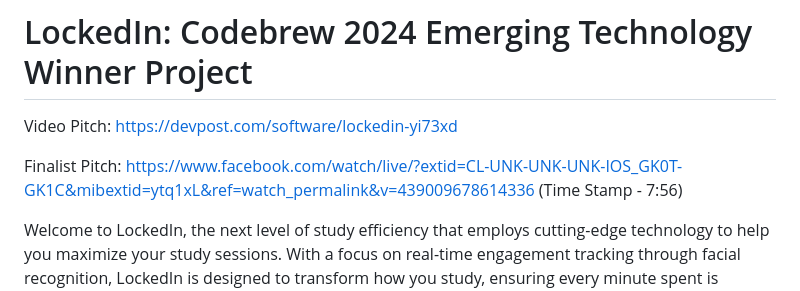
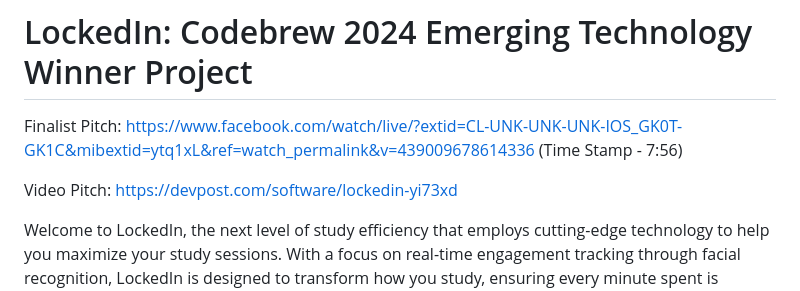
Before and after one commit to hannimeee/lockedin, a Markdown page: README.md, the part around the change. Drawn GitHub-style.

```diff
--- a/README.md
+++ b/README.md
@@ -1,8 +1,8 @@
 # LockedIn: Codebrew 2024 Emerging Technology Winner Project
 
+Finalist Pitch: https://www.facebook.com/watch/live/?extid=CL-UNK-UNK-UNK-IOS_GK0T-GK1C&mibextid=ytq1xL&ref=watch_permalink&v=439009678614336 (Time Stamp - 7:56)
+
 Video Pitch: https://devpost.com/software/lockedin-yi73xd
-
-Finalist Pitch: https://www.facebook.com/watch/live/?extid=CL-UNK-UNK-UNK-IOS_GK0T-GK1C&mibextid=ytq1xL&ref=watch_permalink&v=439009678614336 (Time Stamp - 7:56)
 
 Welcome to LockedIn, the next level of study efficiency that employs cutting-edge technology to help you maximize your study sessions. With a focus on real-time engagement tracking through facial recognition, LockedIn is designed to transform how you study, ensuring every minute spent is effective.
 
```
